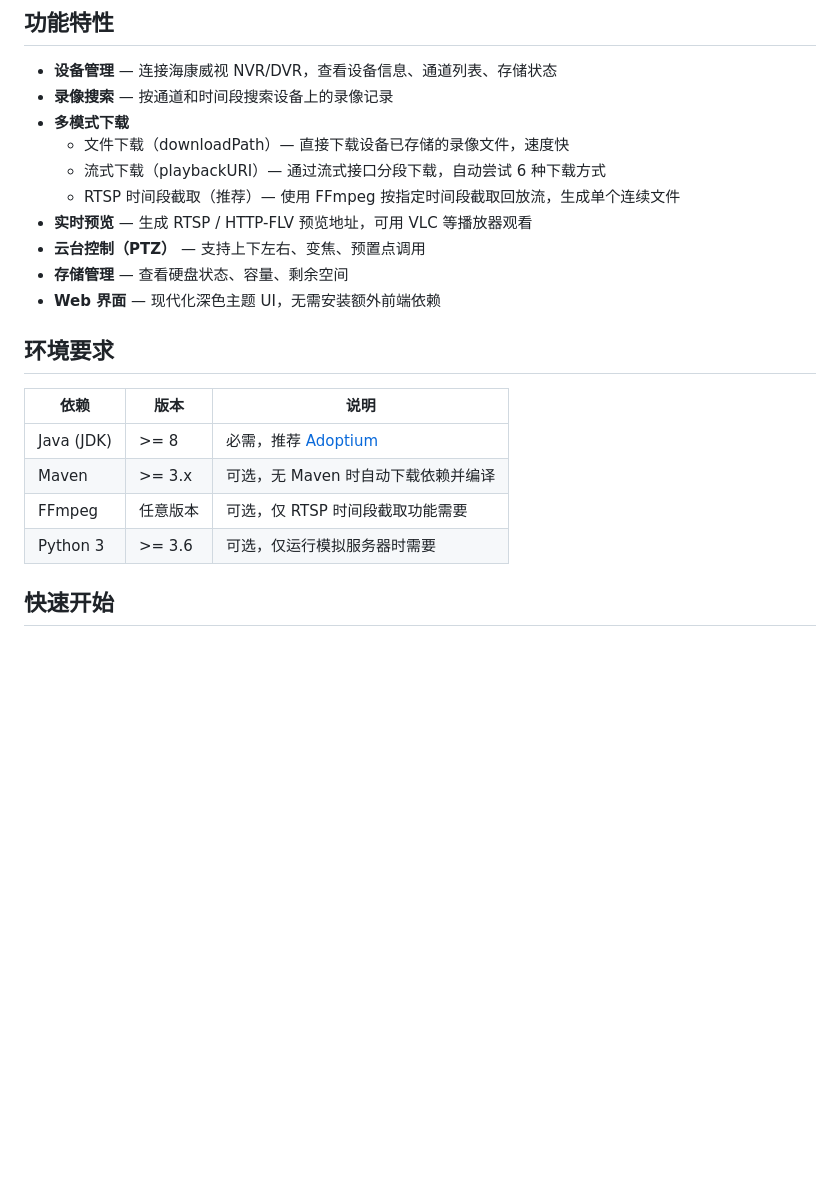
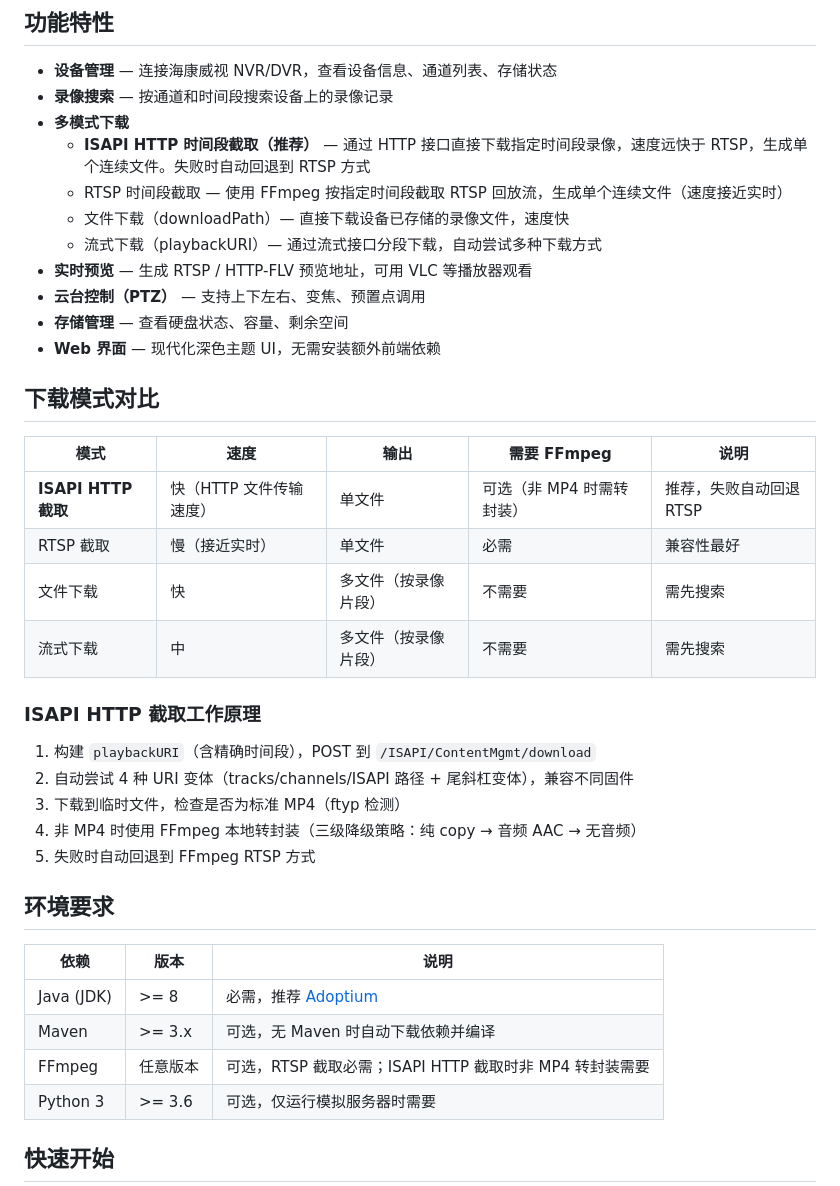
Before and after one commit to zpmdd/testISAPI, a Markdown page: README.md, the part around one of its changes. GitHub-like rendering; blank space fills up the shorter version.

```diff
--- a/README.md
+++ b/README.md
@@ -7,13 +7,31 @@
 - **设备管理** — 连接海康威视 NVR/DVR，查看设备信息、通道列表、存储状态
 - **录像搜索** — 按通道和时间段搜索设备上的录像记录
 - **多模式下载**
+  - **ISAPI HTTP 时间段截取（推荐）** — 通过 HTTP 接口直接下载指定时间段录像，速度远快于 RTSP，生成单个连续文件。失败时自动回退到 RTSP 方式
+  - RTSP 时间段截取 — 使用 FFmpeg 按指定时间段截取 RTSP 回放流，生成单个连续文件（速度接近实时）
   - 文件下载（downloadPath）— 直接下载设备已存储的录像文件，速度快
-  - 流式下载（playbackURI）— 通过流式接口分段下载，自动尝试 6 种下载方式
-  - RTSP 时间段截取（推荐）— 使用 FFmpeg 按指定时间段截取回放流，生成单个连续文件
+  - 流式下载（playbackURI）— 通过流式接口分段下载，自动尝试多种下载方式
 - **实时预览** — 生成 RTSP / HTTP-FLV 预览地址，可用 VLC 等播放器观看
 - **云台控制（PTZ）** — 支持上下左右、变焦、预置点调用
 - **存储管理** — 查看硬盘状态、容量、剩余空间
 - **Web 界面** — 现代化深色主题 UI，无需安装额外前端依赖
+
+## 下载模式对比
+
+| 模式 | 速度 | 输出 | 需要 FFmpeg | 说明 |
+|------|------|------|-------------|------|
+| **ISAPI HTTP 截取** | 快（HTTP 文件传输速度） | 单文件 | 可选（非 MP4 时需转封装） | 推荐，失败自动回退 RTSP |
+| RTSP 截取 | 慢（接近实时） | 单文件 | 必需 | 兼容性最好 |
+| 文件下载 | 快 | 多文件（按录像片段） | 不需要 | 需先搜索 |
+| 流式下载 | 中 | 多文件（按录像片段） | 不需要 | 需先搜索 |
+
+### ISAPI HTTP 截取工作原理
+
+1. 构建 `playbackURI`（含精确时间段），POST 到 `/ISAPI/ContentMgmt/download`
+2. 自动尝试 4 种 URI 变体（tracks/channels/ISAPI 路径 + 尾斜杠变体），兼容不同固件
+3. 下载到临时文件，检查是否为标准 MP4（ftyp 检测）
+4. 非 MP4 时使用 FFmpeg 本地转封装（三级降级策略：纯 copy → 音频 AAC → 无音频）
+5. 失败时自动回退到 FFmpeg RTSP 方式
 
 ## 环境要求
 
@@ -21,7 +39,7 @@
 |------|------|------|
 | Java (JDK) | >= 8 | 必需，推荐 [Adoptium](https://adoptium.net/) |
 | Maven | >= 3.x | 可选，无 Maven 时自动下载依赖并编译 |
-| FFmpeg | 任意版本 | 可选，仅 RTSP 时间段截取功能需要 |
+| FFmpeg | 任意版本 | 可选，RTSP 截取必需；ISAPI HTTP 截取时非 MP4 转封装需要 |
 | Python 3 | >= 3.6 | 可选，仅运行模拟服务器时需要 |
 
 ## 快速开始
```
Also changed, not shown: other parts of README.md (+60 -31 lines).
